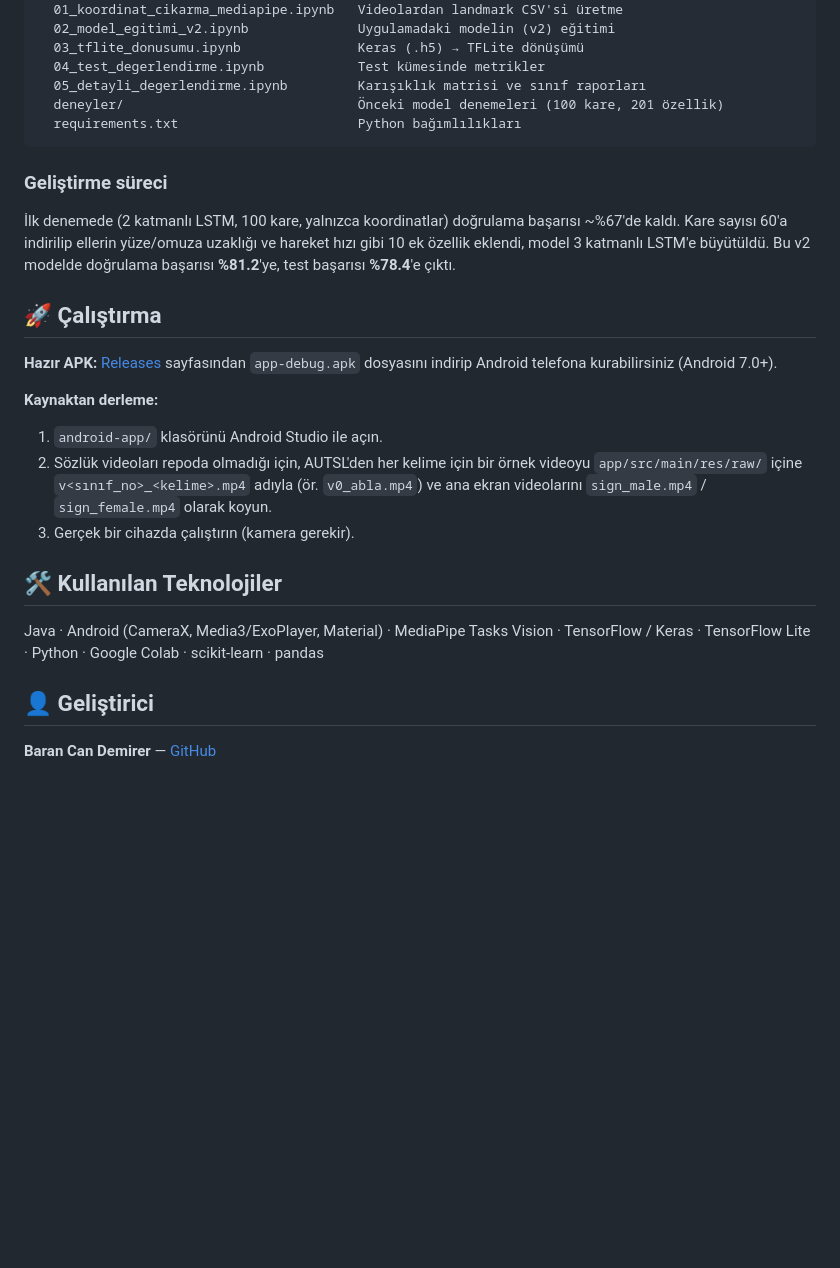
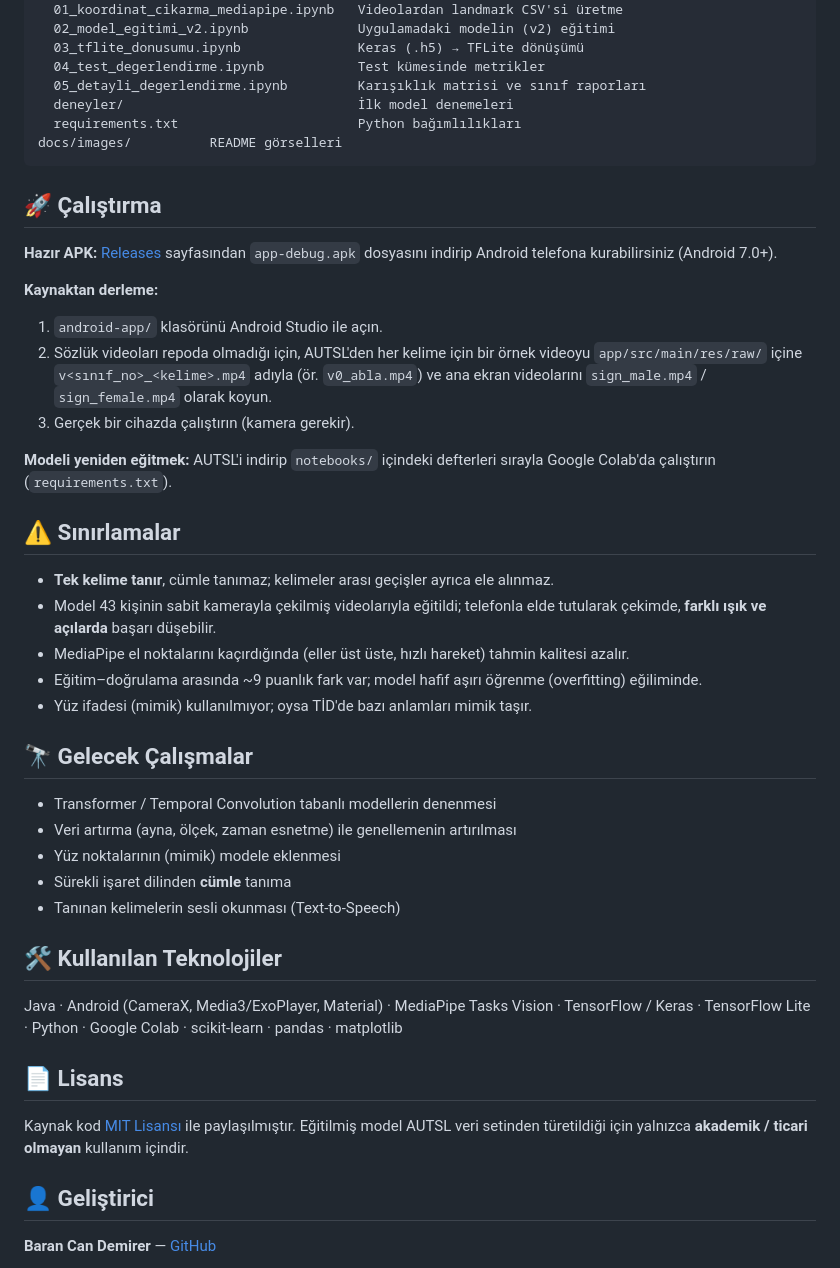
Before and after one commit to BaranDemirer/turk-isaret-dili-tanima, a Markdown page: README.md, the part around one of its changes. Drawn GitHub-style; blank space fills up the shorter version.

````diff
--- a/README.md
+++ b/README.md
@@ -76,12 +107,10 @@ notebooks/            Google Colab defterleri (sırayla çalıştırılır)
   03_tflite_donusumu.ipynb               Keras (.h5) → TFLite dönüşümü
   04_test_degerlendirme.ipynb            Test kümesinde metrikler
   05_detayli_degerlendirme.ipynb         Karışıklık matrisi ve sınıf raporları
-  deneyler/                              Önceki model denemeleri (100 kare, 201 özellik)
+  deneyler/                              İlk model denemeleri
   requirements.txt                       Python bağımlılıkları
+docs/images/          README görselleri
 ```
-
-### Geliştirme süreci
-İlk denemede (2 katmanlı LSTM, 100 kare, yalnızca koordinatlar) doğrulama başarısı ~%67'de kaldı. Kare sayısı 60'a indirilip ellerin yüze/omuza uzaklığı ve hareket hızı gibi 10 ek özellik eklendi, model 3 katmanlı LSTM'e büyütüldü. Bu v2 modelde doğrulama başarısı **%81.2**'ye, test başarısı **%78.4**'e çıktı.
 
 ## 🚀 Çalıştırma
 
@@ -92,8 +121,27 @@ notebooks/            Google Colab defterleri (sırayla çalıştırılır)
 2. Sözlük videoları repoda olmadığı için, AUTSL'den her kelime için bir örnek videoyu `app/src/main/res/raw/` içine `v<sınıf_no>_<kelime>.mp4` adıyla (ör. `v0_abla.mp4`) ve ana ekran videolarını `sign_male.mp4` / `sign_female.mp4` olarak koyun.
 3. Gerçek bir cihazda çalıştırın (kamera gerekir).
 
+**Modeli yeniden eğitmek:** AUTSL'i indirip `notebooks/` içindeki defterleri sırayla Google Colab'da çalıştırın (`requirements.txt`).
+
+## ⚠️ Sınırlamalar
+- **Tek kelime tanır**, cümle tanımaz; kelimeler arası geçişler ayrıca ele alınmaz.
+- Model 43 kişinin sabit kamerayla çekilmiş videolarıyla eğitildi; telefonla elde tutularak çekimde, **farklı ışık ve açılarda** başarı düşebilir.
+- MediaPipe el noktalarını kaçırdığında (eller üst üste, hızlı hareket) tahmin kalitesi azalır.
+- Eğitim–doğrulama arasında ~9 puanlık fark var; model hafif aşırı öğrenme (overfitting) eğiliminde.
+- Yüz ifadesi (mimik) kullanılmıyor; oysa TİD'de bazı anlamları mimik taşır.
+
+## 🔭 Gelecek Çalışmalar
+- Transformer / Temporal Convolution tabanlı modellerin denenmesi
+- Veri artırma (ayna, ölçek, zaman esnetme) ile genellemenin artırılması
+- Yüz noktalarının (mimik) modele eklenmesi
+- Sürekli işaret dilinden **cümle** tanıma
+- Tanınan kelimelerin sesli okunması (Text-to-Speech)
+
 ## 🛠️ Kullanılan Teknolojiler
-Java · Android (CameraX, Media3/ExoPlayer, Material) · MediaPipe Tasks Vision · TensorFlow / Keras · TensorFlow Lite · Python · Google Colab · scikit-learn · pandas
+Java · Android (CameraX, Media3/ExoPlayer, Material) · MediaPipe Tasks Vision · TensorFlow / Keras · TensorFlow Lite · Python · Google Colab · scikit-learn · pandas · matplotlib
+
+## 📄 Lisans
+Kaynak kod [MIT Lisansı](LICENSE) ile paylaşılmıştır. Eğitilmiş model AUTSL veri setinden türetildiği için yalnızca **akademik / ticari olmayan** kullanım içindir.
 
 ## 👤 Geliştirici
 **Baran Can Demirer** — [GitHub](https://github.com/BaranDemirer)
````
Also changed, not shown: other parts of README.md (+50 -19 lines), README.en.md (added, +128 -0 lines), docs/images/egitim_grafigi_dark.png (added), docs/images/egitim_grafigi_light.png (added), 1 other file.
